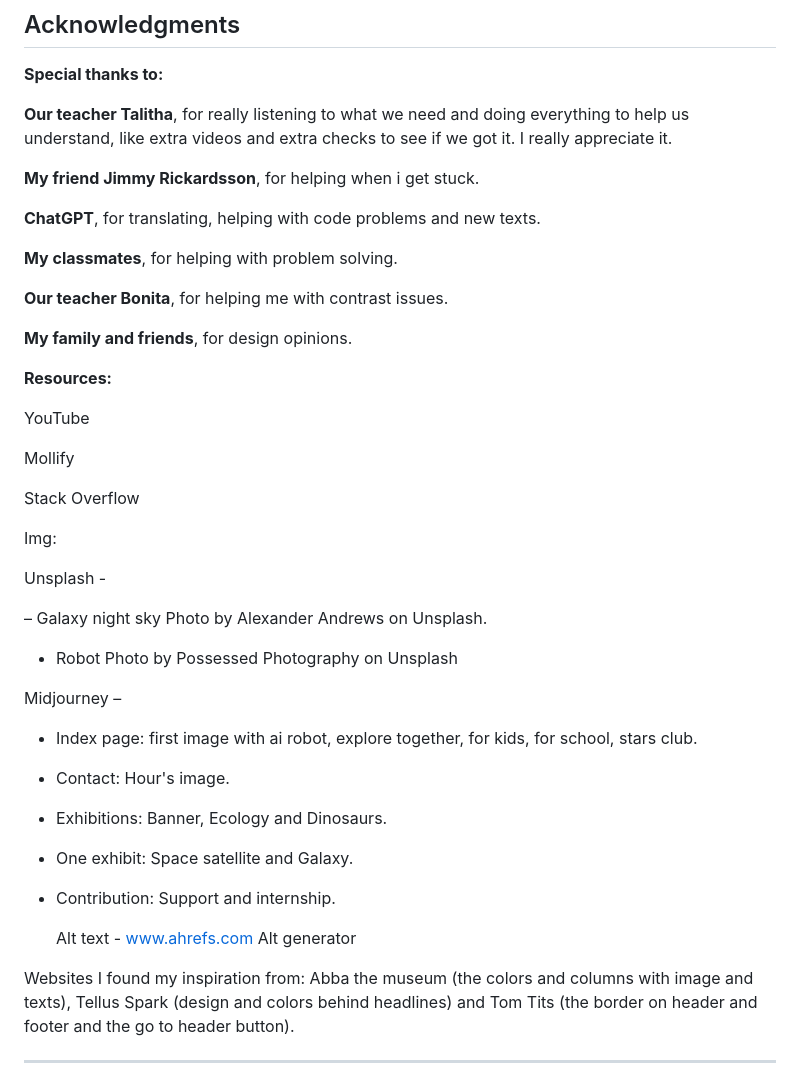
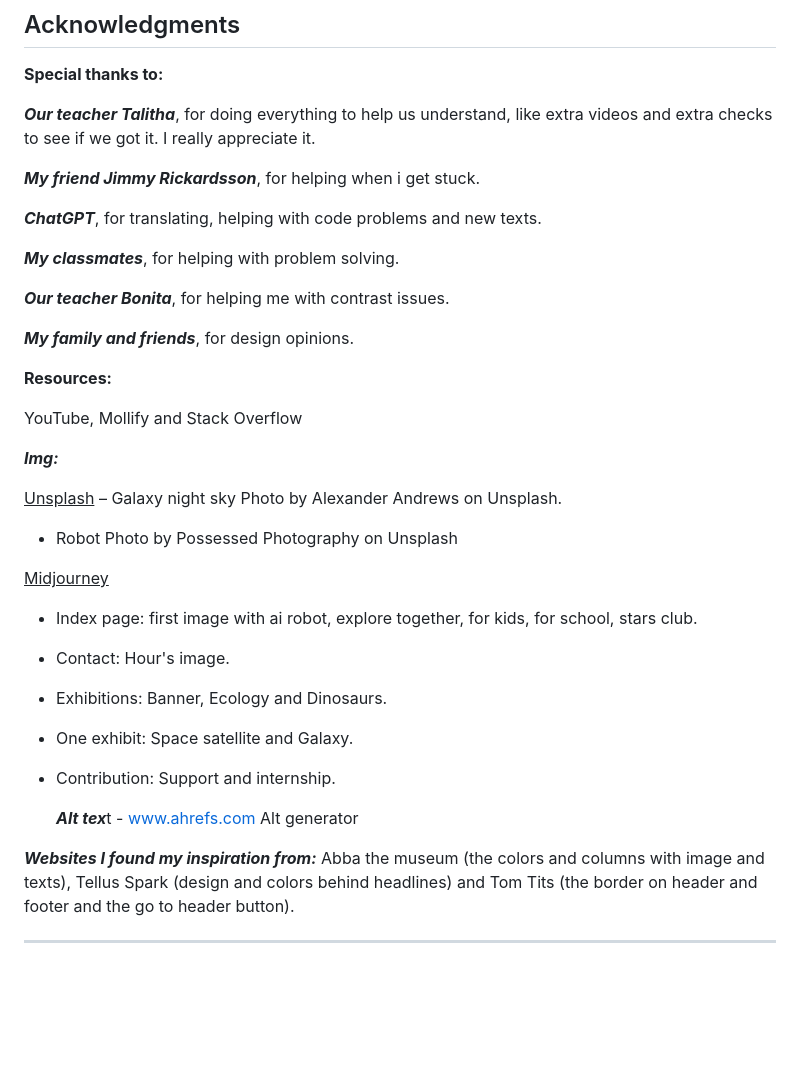
Before and after one commit to Anaid0616/semester-project-diana-bergelin, a Markdown page: README.md, the part around the change. Rendered like a GitHub page; blank space fills up the shorter version.

```diff
--- a/README.md
+++ b/README.md
@@ -135,37 +135,31 @@ This project is not open-source as it's part of a school assignment. Please cont
 ## Acknowledgments
 **Special thanks to:**
 
-**Our teacher Talitha**, for really listening to what we need and doing everything to help us understand, like extra videos and extra checks to see if we got it. I really appreciate it.
+***Our teacher Talitha***, for doing everything to help us understand, like extra videos and extra checks to see if we got it. I really appreciate it.
 
-**My friend Jimmy Rickardsson**, for helping when i get stuck.
+***My friend Jimmy Rickardsson***, for helping when i get stuck.
 
-**ChatGPT**, for translating, helping with code problems and new texts.
+***ChatGPT***, for translating, helping with code problems and new texts.
 
-**My classmates**, for helping with problem solving.
+***My classmates***, for helping with problem solving.
 
-**Our teacher Bonita**, for helping me with contrast issues.
+***Our teacher Bonita***, for helping me with contrast issues.
 
-**My family and friends**, for design opinions.
+***My family and friends***, for design opinions.
 
 
 **Resources:**
 
-YouTube
-
-Mollify
-
-Stack Overflow
+YouTube, Mollify and Stack Overflow
 
 
-Img:
+***Img:***
 
-Unsplash -
-
+<u>Unsplash</u>
 – Galaxy night sky Photo by Alexander Andrews on Unsplash.
 - Robot Photo by Possessed Photography on Unsplash
 
-Midjourney –
-
+<u>Midjourney</u>
 - Index page: first image with ai robot, explore together, for kids, for school, stars club.
 - Contact: Hour's image.
 - Exhibitions: Banner, Ecology and Dinosaurs.
@@ -173,10 +167,10 @@ Midjourney –
 - Contribution: Support and internship.
 
 
-  Alt text - www.ahrefs.com Alt generator
+  ***Alt tex***t - www.ahrefs.com Alt generator
 
 
-Websites I found my inspiration from:
+***Websites I found my inspiration from:***
 Abba the museum (the colors and columns with image and texts), Tellus Spark (design and colors behind headlines) and Tom Tits (the border on header and footer and the go to header button).
 
 ---
```
